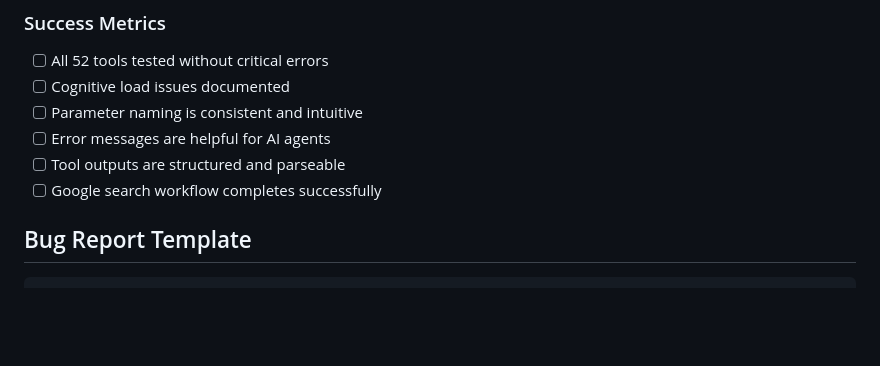
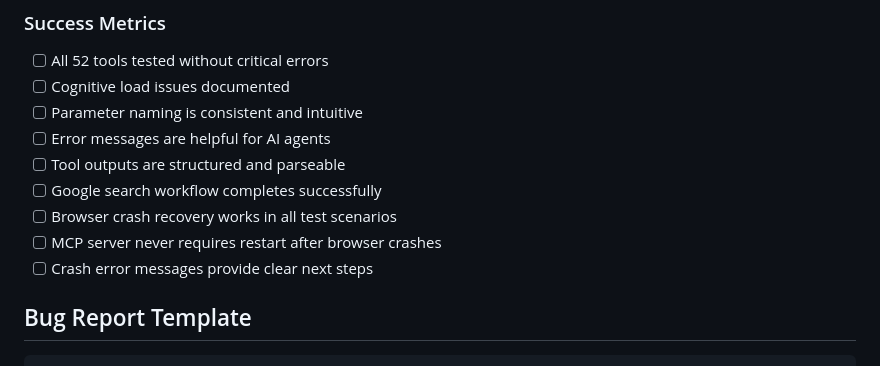
Before and after one commit to jaspergreen/supapup, a Markdown page: agentScripts/TEST_PLAN_AI_AGENT.md, the part around one of its changes. Drawn GitHub-style; blank space fills up the shorter version.

```diff
--- a/agentScripts/TEST_PLAN_AI_AGENT.md
+++ b/agentScripts/TEST_PLAN_AI_AGENT.md
@@ -368,6 +443,9 @@ Expected: Page title returned
 - [ ] Error messages are helpful for AI agents
 - [ ] Tool outputs are structured and parseable
 - [ ] Google search workflow completes successfully
+- [ ] Browser crash recovery works in all test scenarios
+- [ ] MCP server never requires restart after browser crashes
+- [ ] Crash error messages provide clear next steps
 
 ## Bug Report Template
 
```
Also changed, not shown: other parts of agentScripts/TEST_PLAN_AI_AGENT.md (+75 -0 lines).
